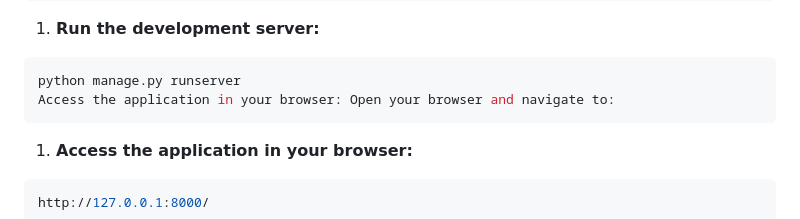
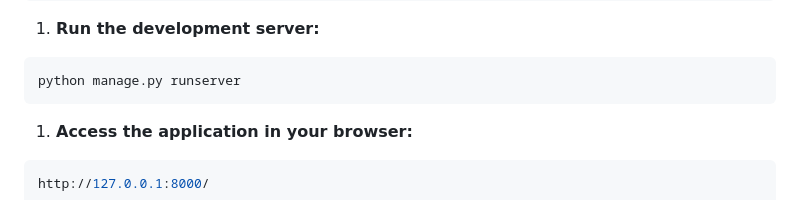
Before and after one commit to md-ashraf98/Personal-Finance-Management-Application, a Markdown page: README.md, the part around one of its changes. Drawn GitHub-style.

````diff
--- a/README.md
+++ b/README.md
@@ -119,7 +119,6 @@ Run the development server:
 
 ```bash
 python manage.py runserver
-Access the application in your browser: Open your browser and navigate to:
 ```
 
 1. **Access the application in your browser:**
````
Also changed, not shown: other parts of README.md (+6 -6 lines).
